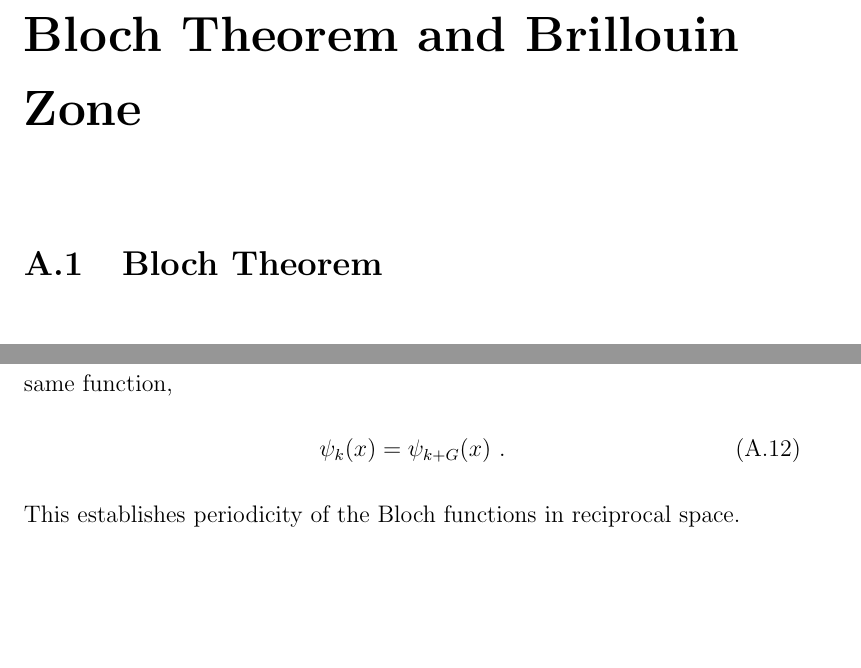
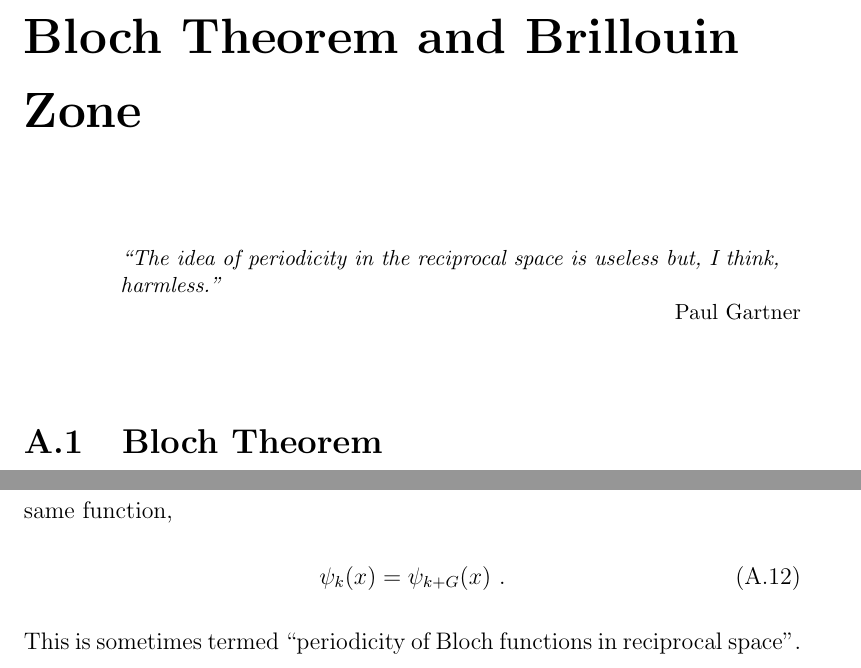
Before and after one commit to flokno/thesis_phd, a LaTeX thesis (main.tex, which reads parts/appendix.tex): two parts of pages 37 and 39 of 42, joined at a grey line, cut so that both start at the same text, the shorter picture padded with empty space. Compiled offline with pdfLaTeX.

Commit message:
appendix | add quote Paul

```diff
--- a/parts/appendix.tex
+++ b/parts/appendix.tex
@@ -1,4 +1,5 @@
 \chapter{Bloch Theorem and Brillouin Zone}
+\epigraph{\singlespacing \it ``The idea of periodicity in the reciprocal space is useless but, I think, harmless.''}{Paul Gartner}
 \section{Bloch Theorem}
 \label{sec:BlochTheorem}
 The Schr\"odinger equation in 1d reads
@@ -79,7 +80,7 @@ They are therefore indistinguishable and we define $\psi_k$ and $\psi_{k+G}$ to
 \begin{align}
 	\psi_k (x) = \psi_{k + G} (x)~.
 \end{align}
-This establishes periodicity of the Bloch functions in reciprocal space.
+This is sometimes termed ``periodicity of Bloch functions in reciprocal space''.
 
 \chapter{Born-von Karman Supercell}
 To ensure normalizability of the functions $\psi_{{\bf k}l}$, one additionally imposes the \emph{Born-von Karman boundary conditions}
```
